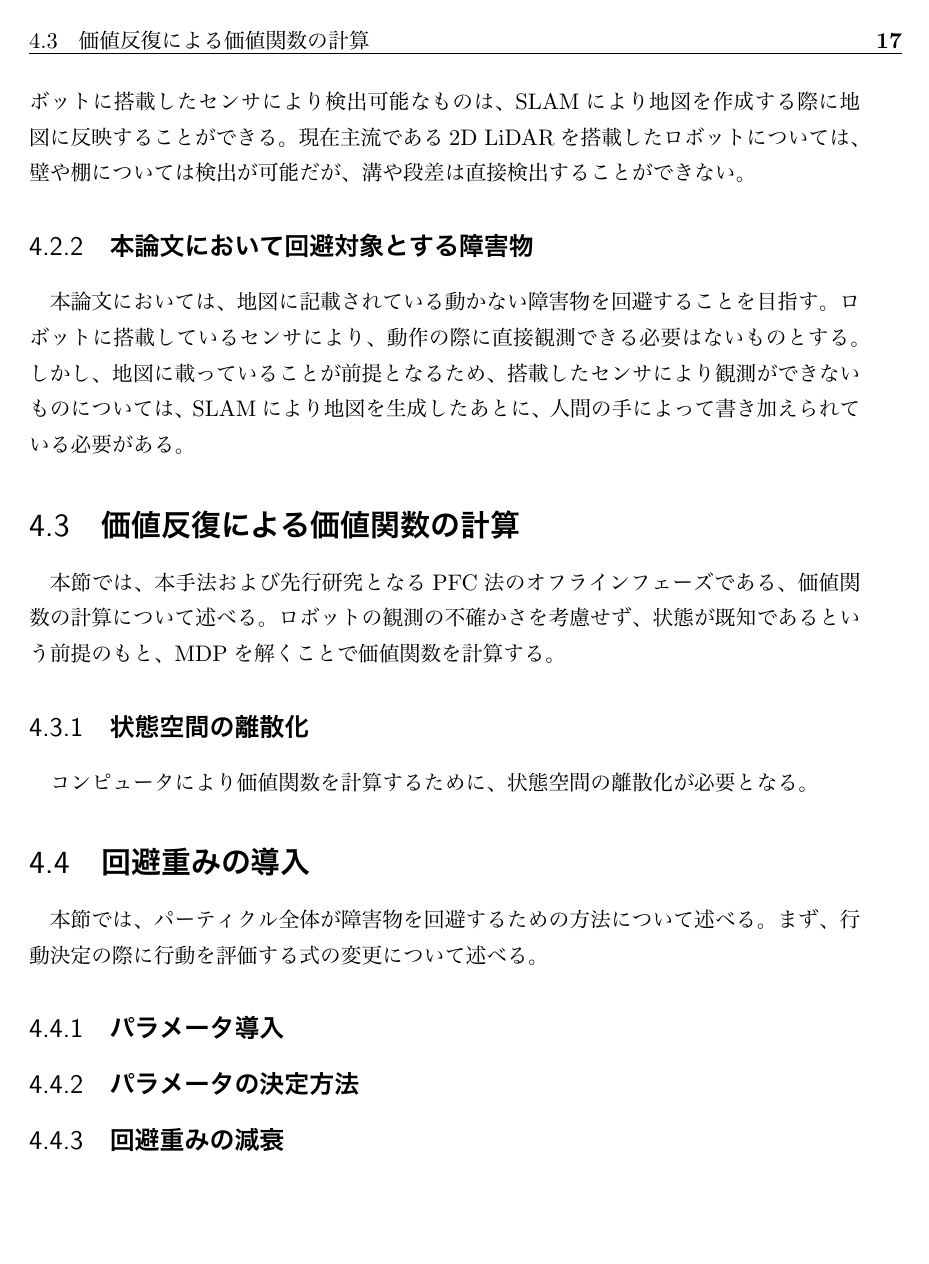
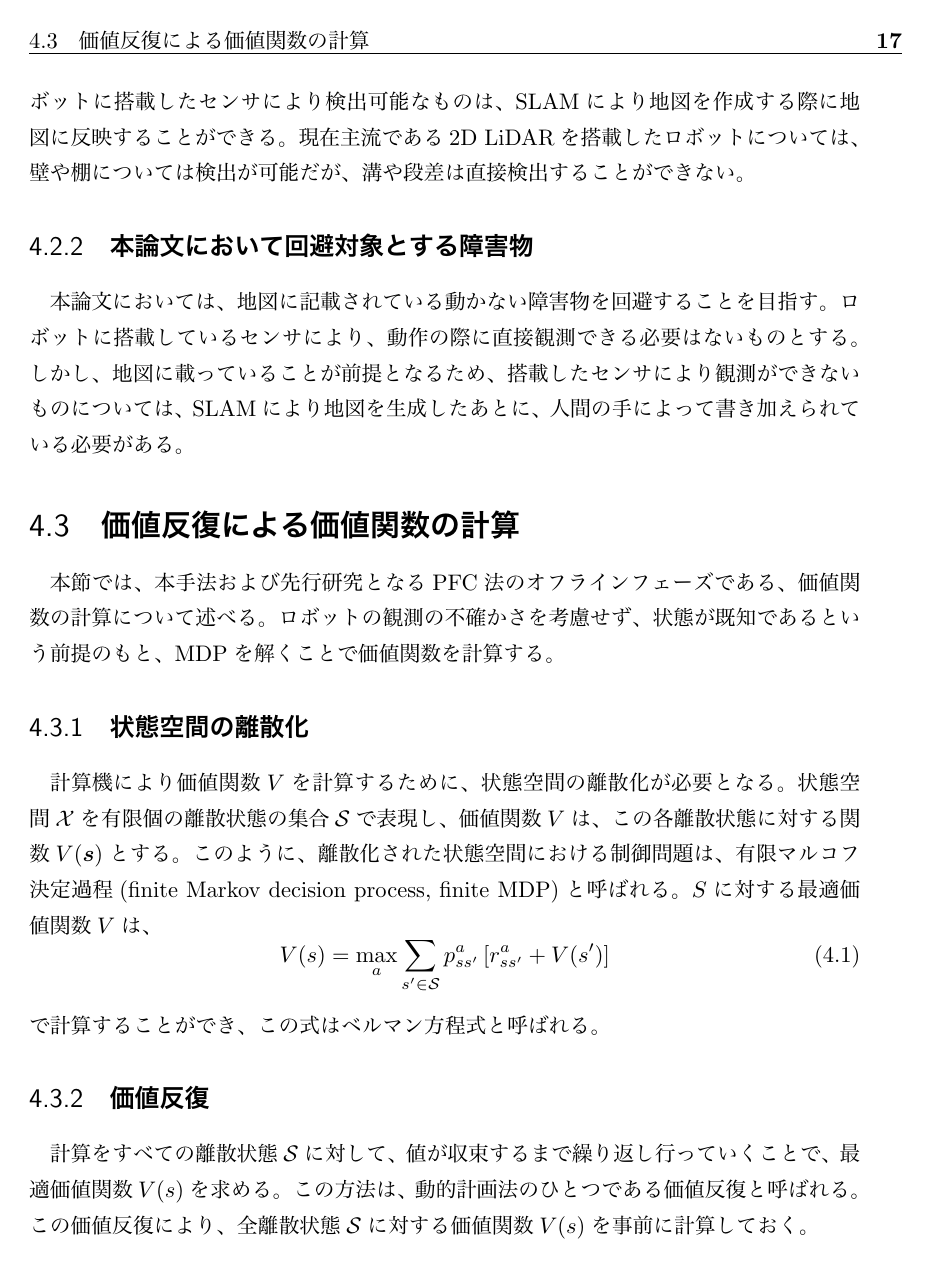
Before and after one commit to yuyaushiro/master_thesis, a LaTeX book (main.tex, which reads method.tex): page 17 of 17 before the commit and page 17 of 18 after it. The pictures show the PDF file main.pdf that the author committed with the source.

Commit message:
Add method

```diff
--- a/method.tex
+++ b/method.tex
@@ -64,11 +66,27 @@ PFC方は、全パーティクルが行動決定に与える影響を同じに
 本節では、本手法および先行研究となるPFC法のオフラインフェーズである、価値関数の計算について述べる。
 ロボットの観測の不確かさを考慮せず、状態が既知であるという前提のもと、MDPを解くことで価値関数を計算する。
 
+%%%%%%%%%%%%%%%%%%%%%%%%%%%%%%%%%%%%%%%%
 \subsection{状態空間の離散化}
-コンピュータにより価値関数を計算するために、状態空間の離散化が必要となる。
+計算機により価値関数$V$を計算するために、状態空間の離散化が必要となる。
+状態空間$\mathcal{X}$を有限個の離散状態の集合$\mathcal{S}$で表現し、
+価値関数$V$は、この各離散状態に対する関数$V(\bm{s})$とする。
+このように、離散化された状態空間における制御問題は、有限マルコフ決定過程(finite Markov decision process, finite MDP)と呼ばれる。
+$S$に対する最適価値関数$V$は、
+\begin{equation}
+\label{bellman equation}
+  V(s) = \max_{a} \sum_{s^{\prime} \in \mathcal{S}}
+         p^{a}_{ss^{\prime}} \left[ r^{a}_{ss^{\prime}} + V(s^{\prime}) \right]
+\end{equation}
+で計算することができ、この式はベルマン方程式と呼ばれる。
+
+%%%%%%%%%%%%%%%%%%%%%%%%%%%%%%%%%%%%%%%%
+\subsection{価値反復}
+計算をすべての離散状態$\mathcal{S}$に対して、値が収束するまで繰り返し行っていくことで、最適価値関数$V(s)$を求める。
+この方法は、動的計画法のひとつである価値反復と呼ばれる。
+この価値反復により、全離散状態$\mathcal{S}$に対する価値関数$V(s)$を事前に計算しておく。
 
 
 %%%%%%%%%%%%%%%%%%%%%%%%%%%%%%%%%%%%%%%%%%%%%%%%%%%%%%%%%%%%%%%%%%%%%%%%%%%%%%%%
-\section{回避重みの導入} \label{section:回避重み}
+\section{提案する手法} \label{section:回避重み}
 本節では、パーティクル全体が障害物を回避するための方法について述べる。
-まず、行動決定の際に行動を評価する式の変更について述べる。
@@ -76,0 +102,5 @@ PFC方は、全パーティクルが行動決定に与える影響を同じに
+\begin{equation}
+\label{particles}
+  \Xi_{t} = {\xi^{(i)}_{t} =
+  (\bm{x}^{(i)}_{t}, w^{(i)}_{t}, m^{(i)}_{\rm avoid} |i = 1,2,\dots,N) }
+\end{equation}
@@ -76,0 +113,11 @@ PFC方は、全パーティクルが行動決定に与える影響を同じに
+\begin{equation}
+\label{equation:finite pfc}
+  Q_{\rm PFC}(a, b) = \sum_{i=1}^{N} \frac{ w^{(i)} }{ V(s^{(i)})^{m} }
+                      \left[r^{a}_{s^{(i)} s^{\prime}} + V(s^{\prime}) \right]
+\end{equation}
+のように定義される。
+本手法では、この式を
+\begin{equation}
+\label{equation:modified pfc}
+  Q_{\rm PFC}(a, b) = \sum_{i=1}^{N} \frac{w^{(i)}}{V(s^{(i)})}
+\end{equation}
@@ -77,6 +131,4 @@ PFC方は、全パーティクルが行動決定に与える影響を同じに
 
 
-\subsection{パラメータの決定方法}
-
-
+%%%%%%%%%%%%%%%%%%%%%%%%%%%%%%%%%%%%%%%%
 \subsection{回避重みの減衰}
```
Also changed, not shown: mcl.tex (+3 -3 lines), pomdp.tex (+1 -1 lines), main.pdf, method.tex (26 more changed lines), 3 other files.
